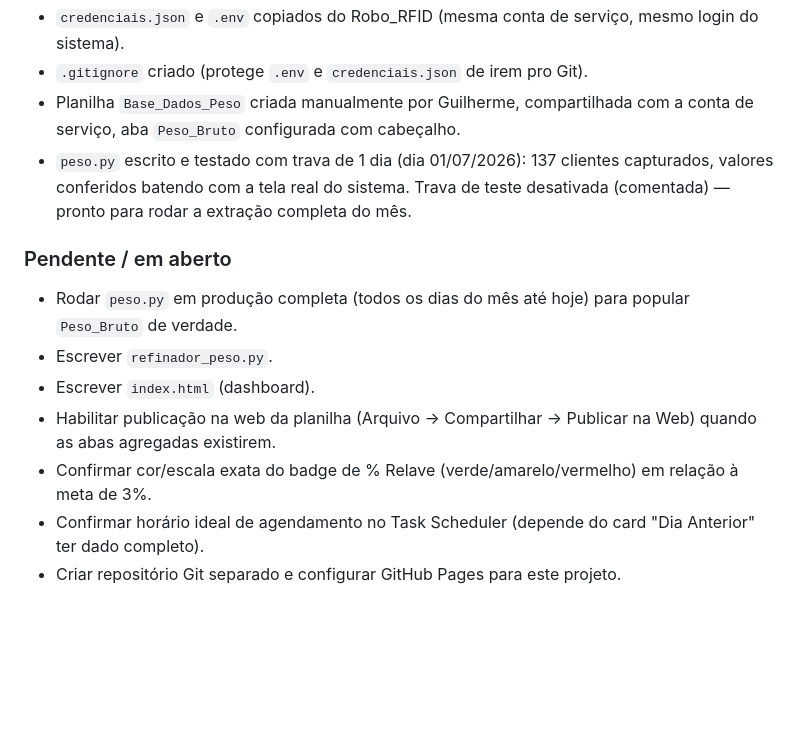
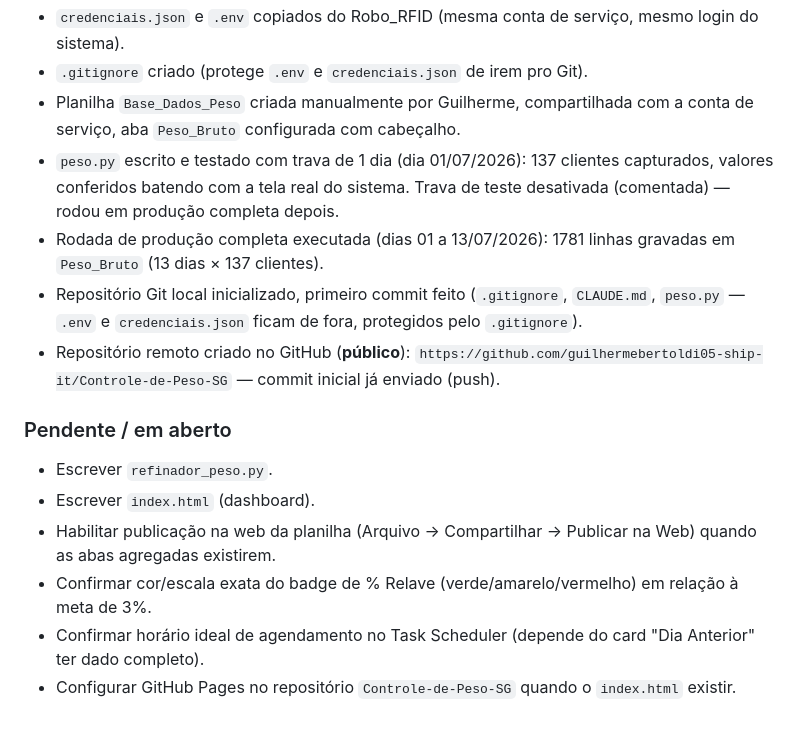
Before and after one commit to guilhermebertoldi05-ship-it/Controle-de-Peso-SG, a Markdown page: CLAUDE.md, the part around the change. Rendered like a GitHub page; blank space fills up the shorter version.

Commit message:
docs: atualiza estado do projeto após rodada de produção e push inicial
Registra a extração completa do mês (1781 linhas em Peso_Bruto) e a criação
do repositório remoto Controle-de-Peso-SG.

```diff
--- a/CLAUDE.md
+++ b/CLAUDE.md
@@ -119,13 +119,15 @@ Mesmo padrão do Robo_RFID, por continuidade de marca:
 - `credenciais.json` e `.env` copiados do Robo_RFID (mesma conta de serviço, mesmo login do sistema).
 - `.gitignore` criado (protege `.env` e `credenciais.json` de irem pro Git).
 - Planilha `Base_Dados_Peso` criada manualmente por Guilherme, compartilhada com a conta de serviço, aba `Peso_Bruto` configurada com cabeçalho.
-- `peso.py` escrito e testado com trava de 1 dia (dia 01/07/2026): 137 clientes capturados, valores conferidos batendo com a tela real do sistema. Trava de teste desativada (comentada) — pronto para rodar a extração completa do mês.
+- `peso.py` escrito e testado com trava de 1 dia (dia 01/07/2026): 137 clientes capturados, valores conferidos batendo com a tela real do sistema. Trava de teste desativada (comentada) — rodou em produção completa depois.
+- Rodada de produção completa executada (dias 01 a 13/07/2026): 1781 linhas gravadas em `Peso_Bruto` (13 dias × 137 clientes).
+- Repositório Git local inicializado, primeiro commit feito (`.gitignore`, `CLAUDE.md`, `peso.py` — `.env` e `credenciais.json` ficam de fora, protegidos pelo `.gitignore`).
+- Repositório remoto criado no GitHub (**público**): `https://github.com/guilhermebertoldi05-ship-it/Controle-de-Peso-SG` — commit inicial já enviado (push).
 
 ### Pendente / em aberto
-- Rodar `peso.py` em produção completa (todos os dias do mês até hoje) para popular `Peso_Bruto` de verdade.
 - Escrever `refinador_peso.py`.
 - Escrever `index.html` (dashboard).
 - Habilitar publicação na web da planilha (Arquivo → Compartilhar → Publicar na Web) quando as abas agregadas existirem.
 - Confirmar cor/escala exata do badge de % Relave (verde/amarelo/vermelho) em relação à meta de 3%.
 - Confirmar horário ideal de agendamento no Task Scheduler (depende do card "Dia Anterior" ter dado completo).
-- Criar repositório Git separado e configurar GitHub Pages para este projeto.
+- Configurar GitHub Pages no repositório `Controle-de-Peso-SG` quando o `index.html` existir.
```
